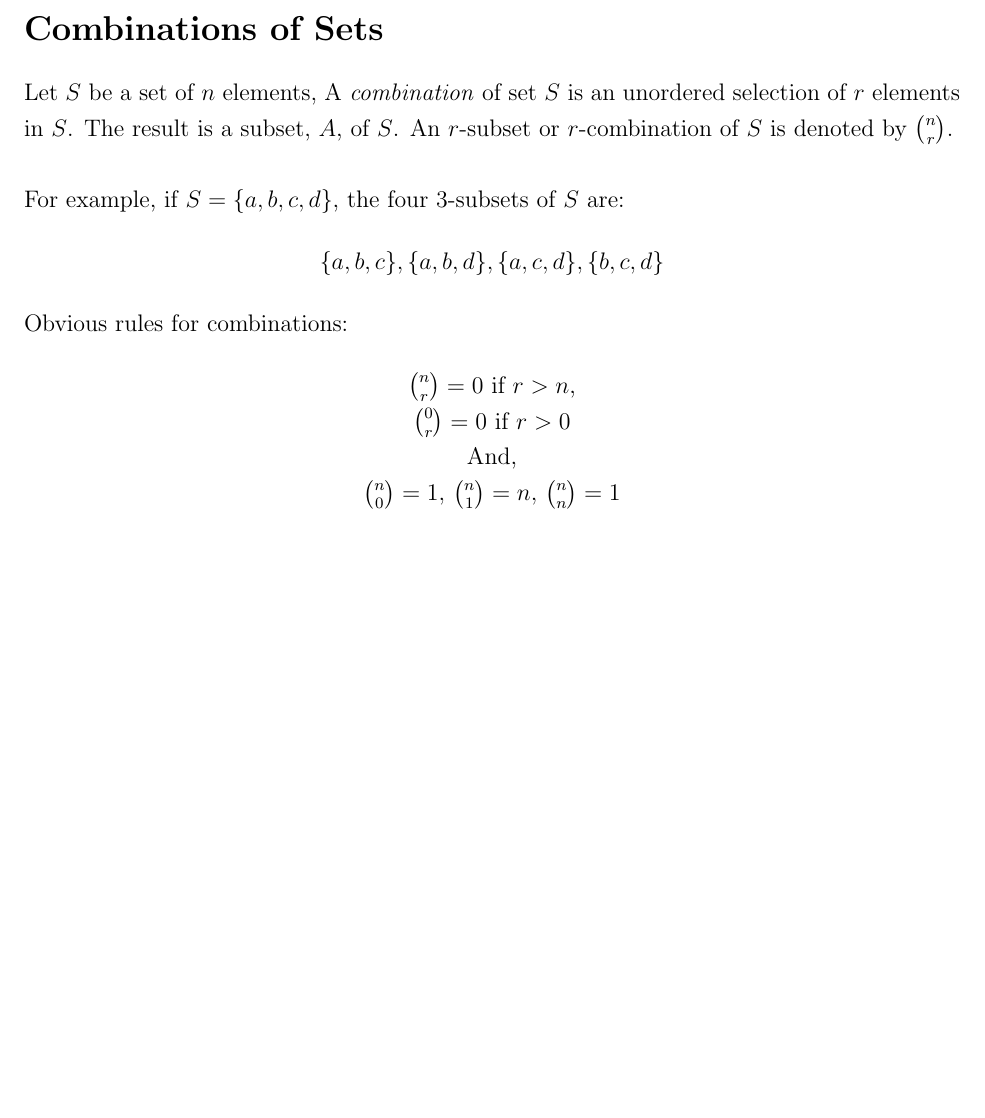
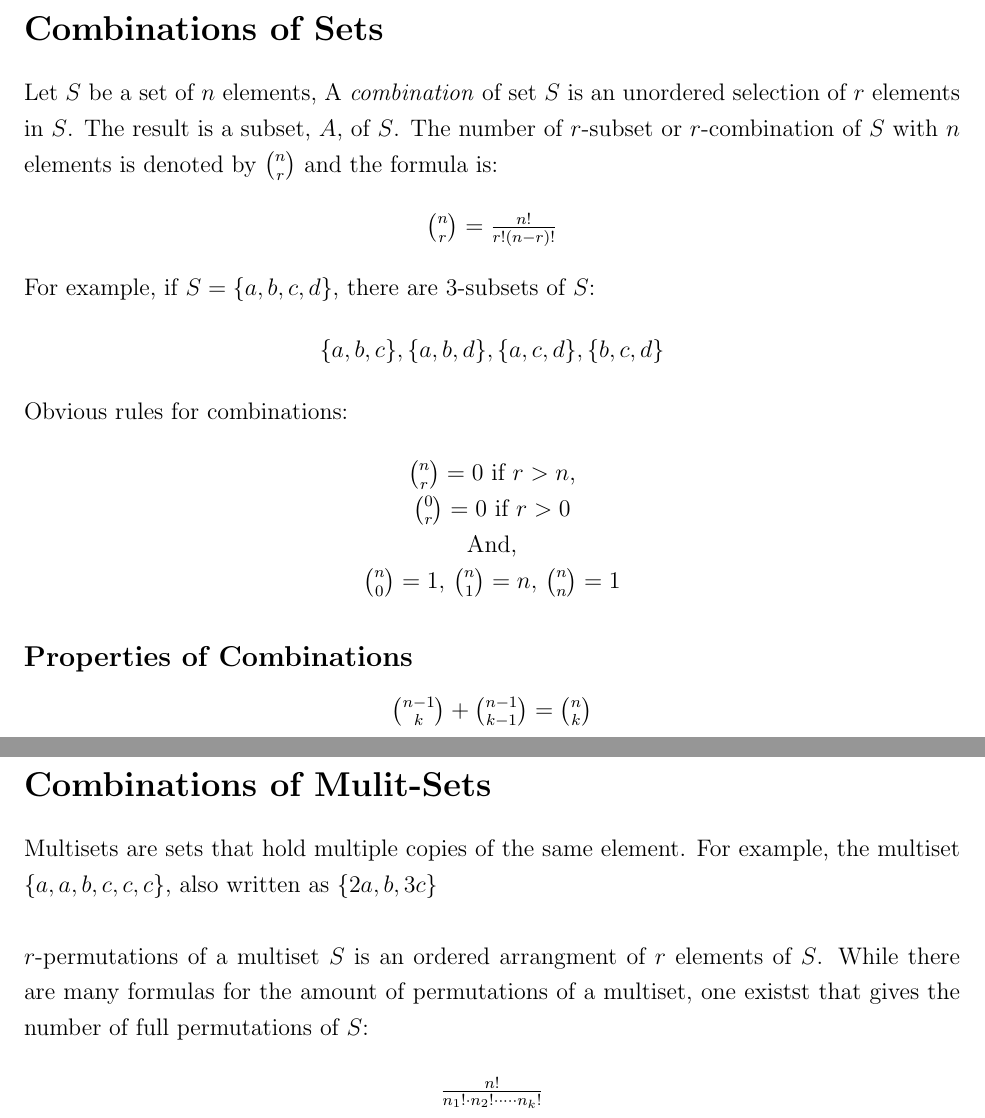
Before and after one commit to samgido/discrete-notes, a LaTeX document (Week 2/document.tex): part of the page before the commit and two parts of pages 1 and 2 of 2 after it, the two joined at a grey line, cut so that both start at the same text, the shorter picture padded with empty space. Compiled offline with pdfLaTeX.

Commit message:
Week 2 lec 1 added

```diff
--- a/Week 2/document.tex
+++ b/Week 2/document.tex
@@ -15,10 +15,14 @@
 \section*{Combinations of Sets}
 
 Let \(S\) be a set of \(n\) elements, A \textit{combination} of set \(S\) is an unordered selection
-of \(r\) elements in \(S\). The result is a subset, \(A\), of \(S\). An \(r\)-subset or \(r\)-combination
-of \(S\) is denoted by \(\binom{n}{r}\). \\
+of \(r\) elements in \(S\). The result is a subset, \(A\), of \(S\). The number of \(r\)-subset or \(r\)-combination
+of \(S\) with \(n\) elements is denoted by \(\binom{n}{r}\) and the formula is:
 
-\noindent For example, if \(S = \{a, b, c, d\}\), the four 3-subsets of \(S\) are:
+\begin{center}
+  \(\binom{n}{r} = \frac{n!}{r!(n-r)!}\)
+\end{center}
+
+\noindent For example, if \(S = \{a, b, c, d\}\), there are 3-subsets of \(S\):
 
 \begin{center}
   \(
@@ -35,4 +39,24 @@ of \(S\) is denoted by \(\binom{n}{r}\). \\
   \( \binom{n}{0} = 1,\, \binom{n}{1}=n,\, \binom{n}{n} = 1\)
 \end{center}
 
+\subsection*{Properties of Combinations}
+
+\begin{center}
+  \( \binom{n-1}{k} + \binom{n-1}{k-1} = \binom{n}{k} \)
+\end{center}
+
+\pagebreak
+\section*{Combinations of Mulit-Sets}
+Multisets are sets that hold multiple copies of the same element. For example,
+the multiset \(\{a, a, b, c, c, c\}\), also written as \(\{2a, b ,3c\}\) \\
+
+\noindent \(r\)-permutations of a multiset \(S\) is an ordered arrangment of \(r\) elements of \(S\).
+While there are many formulas for the amount of permutations of a multiset, one existst that gives
+the number of full permutations of \(S\):
+
+\begin{center}
+  \(\frac{n!}{n_1! \cdot n_2! \cdot \dots \cdot n_k! }\)
+\end{center}
+
+
 \end{document}
```
Also changed, not shown: Week 2/document.pdf, 5 other files.
